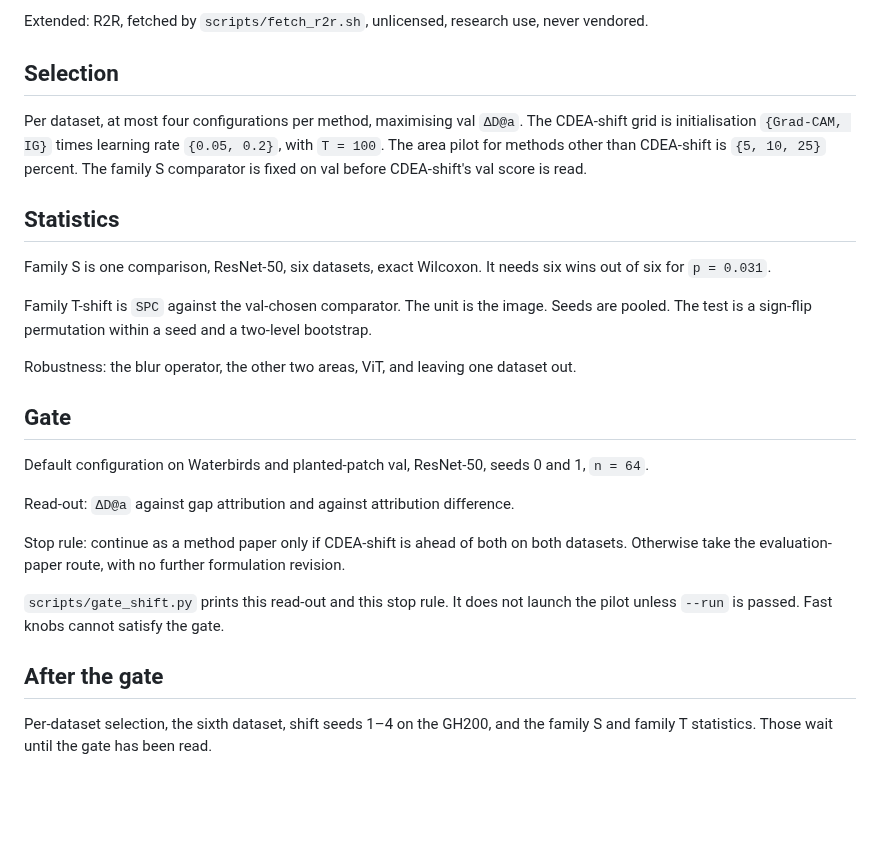
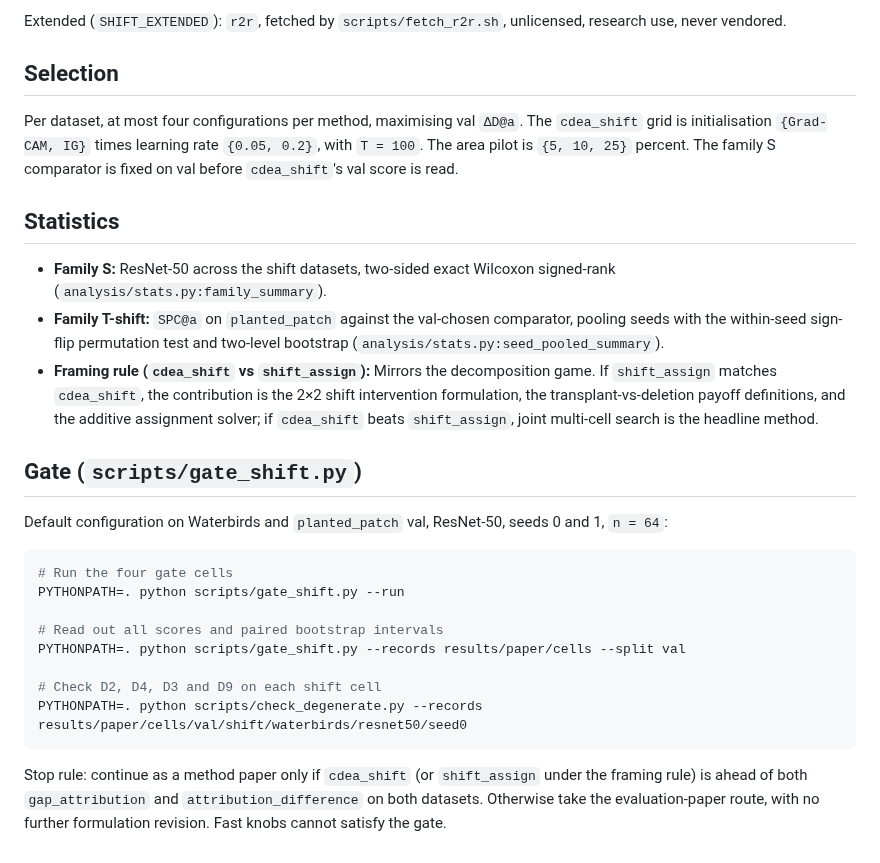
Before and after one commit to supreethms1809/gambit, a Markdown page: docs/paper/SHIFT_EVAL_PLAN.md, the part around one of its changes. GitHub-like rendering; blank space fills up the shorter version.

````diff
--- a/docs/paper/SHIFT_EVAL_PLAN.md
+++ b/docs/paper/SHIFT_EVAL_PLAN.md
@@ -25,28 +44,29 @@ Core: CDEA-shift, gap attribution, attribution difference, SpRAy, per-environmen
 
-Extended: R2R, fetched by `scripts/fetch_r2r.sh`, unlicensed, research use, never vendored.
+Extended (`SHIFT_EXTENDED`): `r2r`, fetched by `scripts/fetch_r2r.sh`, unlicensed, research use, never vendored.
 
 ## Selection
 
-Per dataset, at most four configurations per method, maximising val `ΔD@a`. The CDEA-shift grid is initialisation `{Grad-CAM, IG}` times learning rate `{0.05, 0.2}`, with `T = 100`. The area pilot for methods other than CDEA-shift is `{5, 10, 25}` percent. The family S comparator is fixed on val before CDEA-shift's val score is read.
+Per dataset, at most four configurations per method, maximising val `ΔD@a`. The `cdea_shift` grid is initialisation `{Grad-CAM, IG}` times learning rate `{0.05, 0.2}`, with `T = 100`. The area pilot is `{5, 10, 25}` percent. The family S comparator is fixed on val before `cdea_shift`'s val score is read.
 
 ## Statistics
 
-Family S is one comparison, ResNet-50, six datasets, exact Wilcoxon. It needs six wins out of six for `p = 0.031`.
+- **Family S:** ResNet-50 across the shift datasets, two-sided exact Wilcoxon signed-rank (`analysis/stats.py:family_summary`).
+- **Family T-shift:** `SPC@a` on `planted_patch` against the val-chosen comparator, pooling seeds with the within-seed sign-flip permutation test and two-level bootstrap (`analysis/stats.py:seed_pooled_summary`).
+- **Framing rule (`cdea_shift` vs `shift_assign`):** Mirrors the decomposition game. If `shift_assign` matches `cdea_shift`, the contribution is the 2×2 shift intervention formulation, the transplant-vs-deletion payoff definitions, and the additive assignment solver; if `cdea_shift` beats `shift_assign`, joint multi-cell search is the headline method.
 
-Family T-shift is `SPC` against the val-chosen comparator. The unit is the image. Seeds are pooled. The test is a sign-flip permutation within a seed and a two-level bootstrap.
+## Gate (`scripts/gate_shift.py`)
 
-Robustness: the blur operator, the other two areas, ViT, and leaving one dataset out.
+Default configuration on Waterbirds and `planted_patch` val, ResNet-50, seeds 0 and 1, `n = 64`:
 
-## Gate
+```bash
+# Run the four gate cells
+PYTHONPATH=. python scripts/gate_shift.py --run
 
-Default configuration on Waterbirds and planted-patch val, ResNet-50, seeds 0 and 1, `n = 64`.
+# Read out all scores and paired bootstrap intervals
+PYTHONPATH=. python scripts/gate_shift.py --records results/paper/cells --split val
 
-Read-out: `ΔD@a` against gap attribution and against attribution difference.
+# Check D2, D4, D3 and D9 on each shift cell
+PYTHONPATH=. python scripts/check_degenerate.py --records results/paper/cells/val/shift/waterbirds/resnet50/seed0
+```
 
-Stop rule: continue as a method paper only if CDEA-shift is ahead of both on both datasets. Otherwise take the evaluation-paper route, with no further formulation revision.
-
-`scripts/gate_shift.py` prints this read-out and this stop rule. It does not launch the pilot unless `--run` is passed. Fast knobs cannot satisfy the gate.
-
-## After the gate
-
-Per-dataset selection, the sixth dataset, shift seeds 1–4 on the GH200, and the family S and family T statistics. Those wait until the gate has been read.
+Stop rule: continue as a method paper only if `cdea_shift` (or `shift_assign` under the framing rule) is ahead of both `gap_attribution` and `attribution_difference` on both datasets. Otherwise take the evaluation-paper route, with no further formulation revision. Fast knobs cannot satisfy the gate.
````
Also changed, not shown: other parts of docs/paper/SHIFT_EVAL_PLAN.md (+31 -12 lines), docs/paper/SHIFT_FORMULATION.md (+26 -22 lines).
